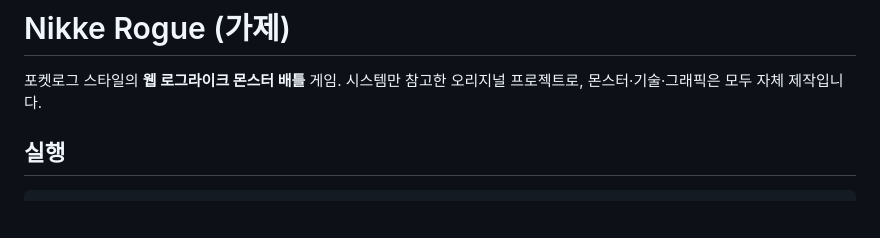
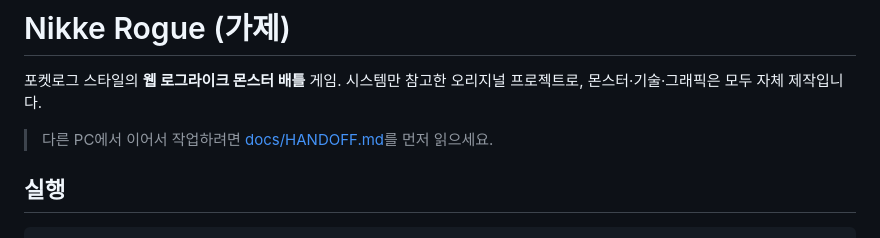
Before and after one commit to huroha/Nikke-rogue, a Markdown page: README.md, the part around the change. Rendered like a GitHub page; blank space fills up the shorter version.

Commit message:
Add handoff notes explaining the codebase and next steps
Co-Authored-By: Claude Opus 5.5 <noreply@anthropic.com>

```diff
--- a/README.md
+++ b/README.md
@@ -1,6 +1,8 @@
 # Nikke Rogue (가제)
 
 포켓로그 스타일의 **웹 로그라이크 몬스터 배틀** 게임. 시스템만 참고한 오리지널 프로젝트로, 몬스터·기술·그래픽은 모두 자체 제작입니다.
+
+> 다른 PC에서 이어서 작업하려면 [docs/HANDOFF.md](docs/HANDOFF.md)를 먼저 읽으세요.
 
 ## 실행
 
```
Also changed, not shown: docs/HANDOFF.md (added, +256 -0 lines).
